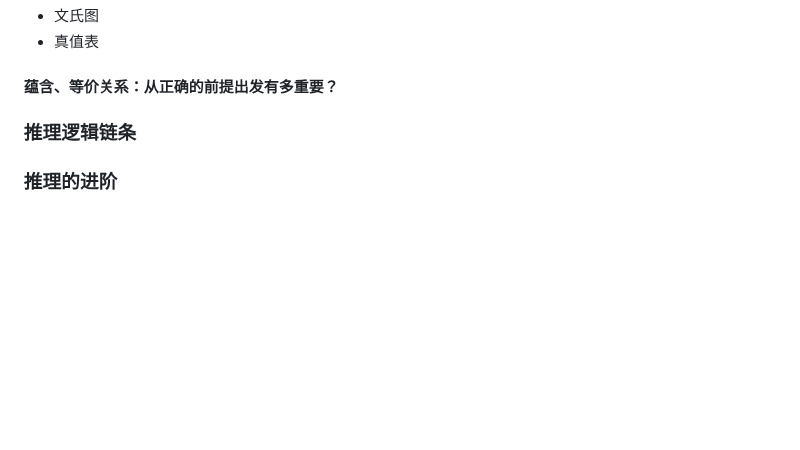
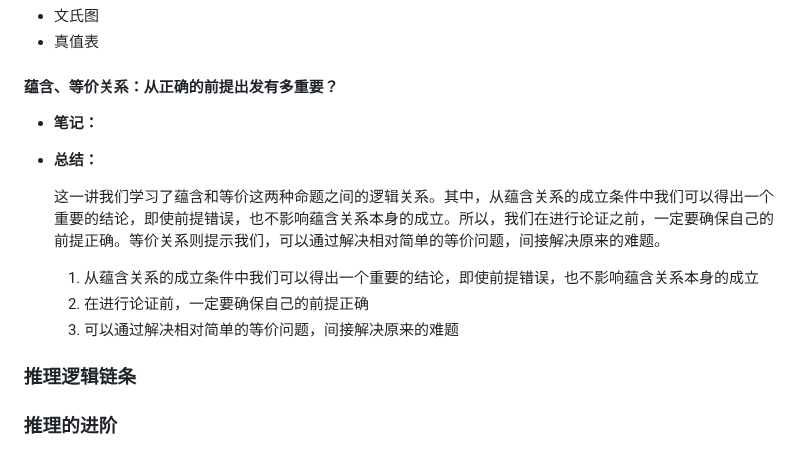
Before and after one commit to Andy-Sebastian/andy-sebastian.github.io, a Markdown page: docs/LogicalThinking.md, the part around one of its changes. Drawn GitHub-style; blank space fills up the shorter version.

```diff
--- a/docs/LogicalThinking.md
+++ b/docs/LogicalThinking.md
@@ -159,6 +210,16 @@ _认知科学领域有位著名的学者，《智能的结构》这本书的作
 - 真值表
 
 #### 蕴含、等价关系：从正确的前提出发有多重要？
+
+- **笔记：**
+
+- **总结：**
+
+  这一讲我们学习了蕴含和等价这两种命题之间的逻辑关系。其中，从蕴含关系的成立条件中我们可以得出一个重要的结论，即使前提错误，也不影响蕴含关系本身的成立。所以，我们在进行论证之前，一定要确保自己的前提正确。等价关系则提示我们，可以通过解决相对简单的等价问题，间接解决原来的难题。
+
+  1. 从蕴含关系的成立条件中我们可以得出一个重要的结论，即使前提错误，也不影响蕴含关系本身的成立
+  2. 在进行论证前，一定要确保自己的前提正确
+  3. 可以通过解决相对简单的等价问题，间接解决原来的难题
 
 ### 推理逻辑链条
 
```
Also changed, not shown: other parts of docs/LogicalThinking.md (+54 -3 lines).
